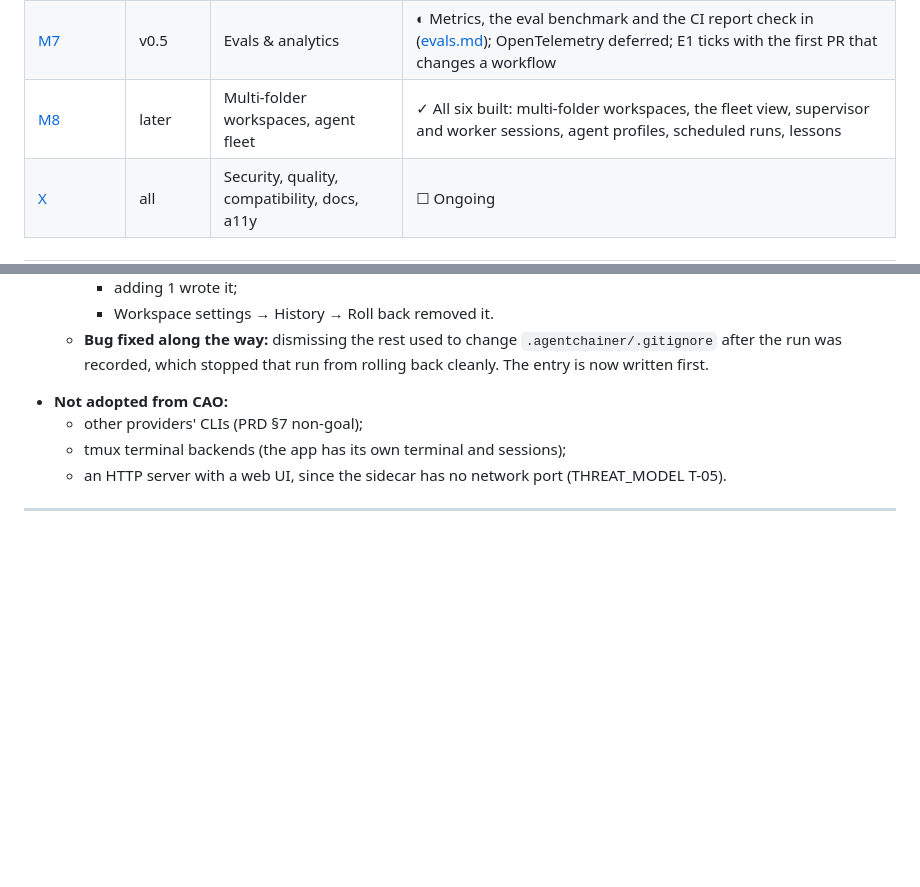
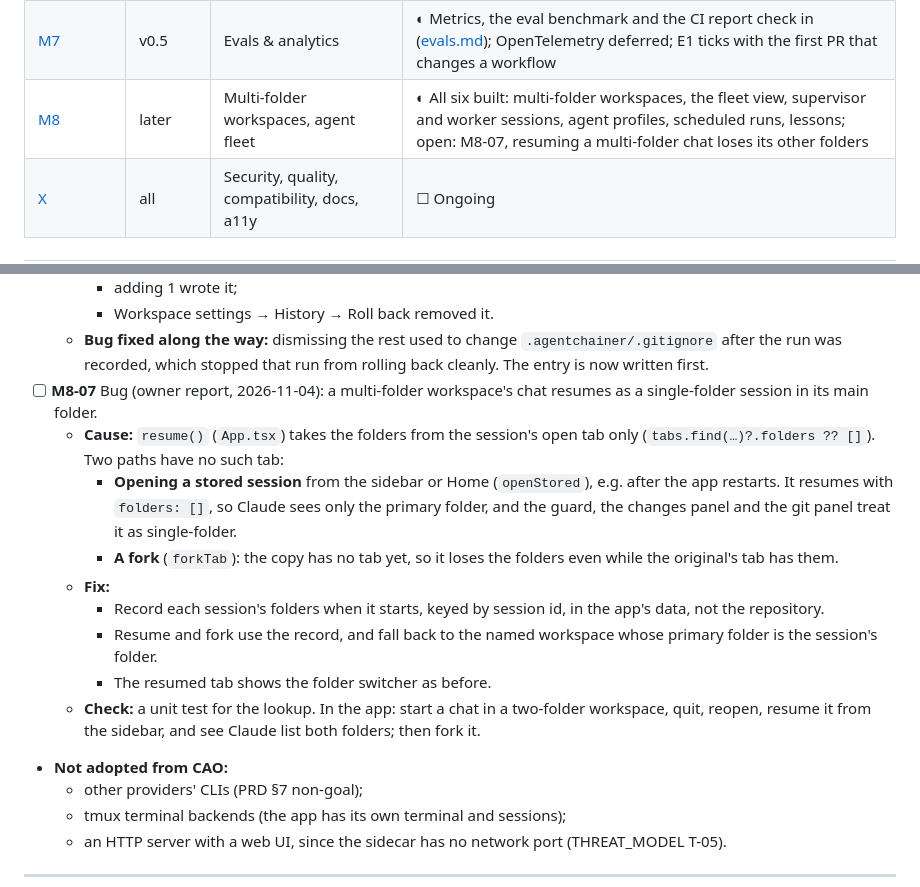
Before and after one commit to hafizhrf/AgentChainer, a Markdown page: docs/CHECKLIST.md, 2 parts joined by grey strips. Rendered like a GitHub page; blank space fills up the shorter version.

Commit message:
docs: record M8-07, a multi-folder chat resumes as single-folder [M8-07] (#118)
Owner report: resuming a multi-folder workspace's session from the sidebar (or forking it) starts it in the
primary folder only. resume() takes the folders from the session's open tab, which those paths don't have.

Co-authored-by: Claude Opus 5.5 <noreply@anthropic.com>

```diff
--- a/docs/CHECKLIST.md
+++ b/docs/CHECKLIST.md
@@ -28,7 +28,7 @@
 | [M5](#m5--git-workflow-pr--quality-gates-v03) | v0.3 | Git workflow, PRs, gates | ◐ Done for GitHub ([git-workflow.md](design/git-workflow.md)): worktrees, PRs, CI and Fix CI, merge gates, human merge; E1 passed on Windows. GitLab (M5-06, optional) left |
 | [M6](#m6--deployment--workflow-canvas-v04) | v0.4 | Deploy adapters, workflow canvas | ◐ Built ([deploy-and-canvas.md](design/deploy-and-canvas.md)): Vercel, Cloudflare Workers, Firebase, Fly.io and Docker adapters, production with typed confirmation and rollback, the workflow canvas; left: live deploys with the owner's logins (E1), canvas Import/Export by hand |
 | [M7](#m7--evals--analytics-v05) | v0.5 | Evals & analytics | ◐ Metrics, the eval benchmark and the CI report check in ([evals.md](design/evals.md)); OpenTelemetry deferred; E1 ticks with the first PR that changes a workflow |
-| [M8](#m8--multi-folder-workspaces--agent-fleet-proposed) | later | Multi-folder workspaces, agent fleet | ✓ All six built: multi-folder workspaces, the fleet view, supervisor and worker sessions, agent profiles, scheduled runs, lessons |
+| [M8](#m8--multi-folder-workspaces--agent-fleet-proposed) | later | Multi-folder workspaces, agent fleet | ◐ All six built: multi-folder workspaces, the fleet view, supervisor and worker sessions, agent profiles, scheduled runs, lessons; open: M8-07, resuming a multi-folder chat loses its other folders |
 | [X](#cross-cutting-tracks-ongoing) | all | Security, quality, compatibility, docs, a11y | ☐ Ongoing |
 
 ---
@@ -1842,6 +1842,21 @@ first.
     - Workspace settings → History → Roll back removed it.
   - **Bug fixed along the way:** dismissing the rest used to change `.agentchainer/.gitignore` after the run was
     recorded, which stopped that run from rolling back cleanly. The entry is now written first.
+- [ ] **M8-07** Bug (owner report, 2026-11-04): a multi-folder workspace's chat resumes as a single-folder session in
+      its main folder.
+  - **Cause:** `resume()` (`App.tsx`) takes the folders from the session's open tab only
+    (`tabs.find(…)?.folders ?? []`). Two paths have no such tab:
+    - **Opening a stored session** from the sidebar or Home (`openStored`), e.g. after the app restarts. It resumes
+      with `folders: []`, so Claude sees only the primary folder, and the guard, the changes panel and the git panel
+      treat it as single-folder.
+    - **A fork** (`forkTab`): the copy has no tab yet, so it loses the folders even while the original's tab has them.
+  - **Fix:**
+    - Record each session's folders when it starts, keyed by session id, in the app's data, not the repository.
+    - Resume and fork use the record, and fall back to the named workspace whose primary folder is the session's
+      folder.
+    - The resumed tab shows the folder switcher as before.
+  - **Check:** a unit test for the lookup. In the app: start a chat in a two-folder workspace, quit, reopen, resume
+    it from the sidebar, and see Claude list both folders; then fork it.
 - **Not adopted from CAO:**
   - other providers' CLIs (PRD §7 non-goal);
   - tmux terminal backends (the app has its own terminal and sessions);
```
